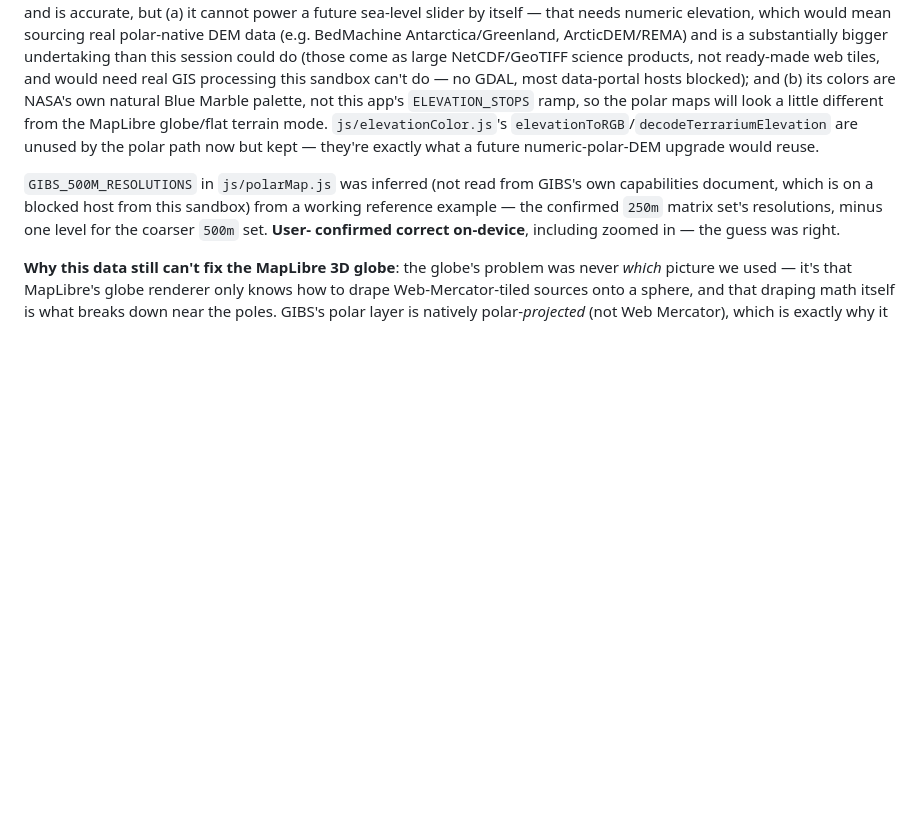
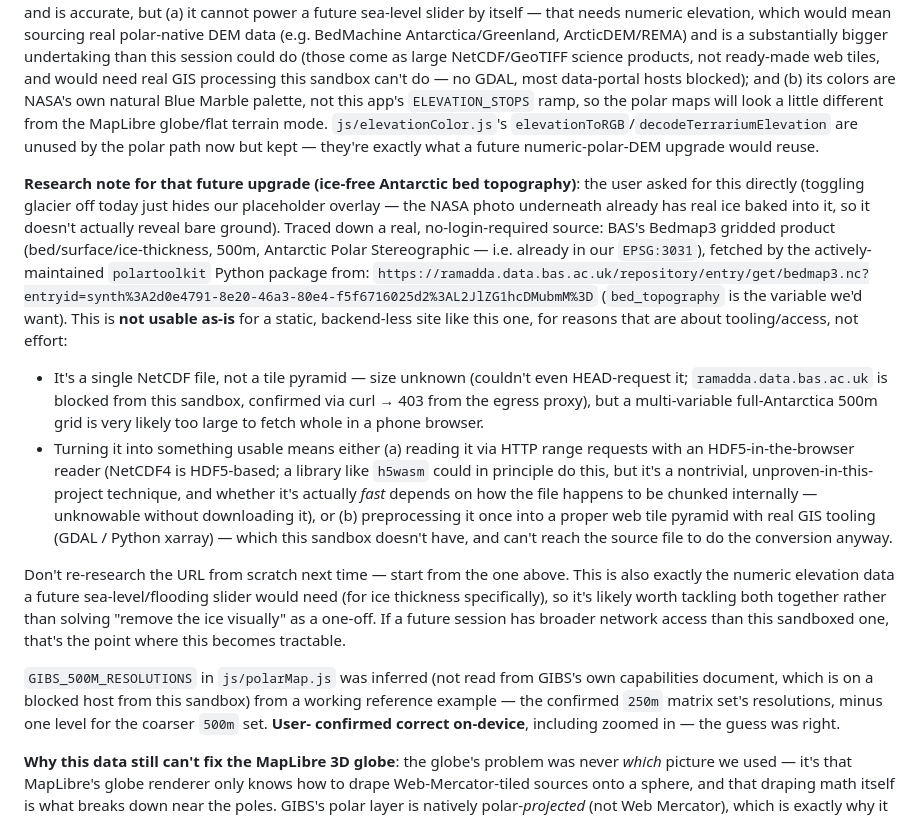
Before and after one commit to gusk2020/world-viewer, a Markdown page: CLAUDE.md, the part around the change. GitHub-like rendering; blank space fills up the shorter version.

Commit message:
Record Bedmap3 research for a future ice-free-bed feature
No code change -- documenting investigation into whether Antarctica's
real bed topography (ice mathematically removed) can be shown, per
the user's request. Found the actual no-login-required data source
and its exact URL (BAS's Bedmap3 NetCDF via polartoolkit's source),
but it's not usable as-is for this static site: single large NetCDF
file, not a tile service, and this sandbox can neither reach the host
to check its size nor run the GDAL/GIS tooling that would be needed
to convert it into something a phone browser could actually load.

Recorded in CLAUDE.md so a future session with different network/tool
access doesn't have to re-research the URL from scratch.

Co-Authored-By: Claude Sonnet 5 <noreply@anthropic.com>
Claude-Session: https://claude.ai/code/session_01K5sjSMsnS6eNM9URTtJAny

```diff
--- a/CLAUDE.md
+++ b/CLAUDE.md
@@ -247,6 +247,41 @@ mode. `js/elevationColor.js`'s `elevationToRGB`/`decodeTerrariumElevation`
 are unused by the polar path now but kept — they're exactly what a future
 numeric-polar-DEM upgrade would reuse.
 
+**Research note for that future upgrade (ice-free Antarctic bed
+topography)**: the user asked for this directly (toggling glacier off
+today just hides our placeholder overlay — the NASA photo underneath
+already has real ice baked into it, so it doesn't actually reveal bare
+ground). Traced down a real, no-login-required source: BAS's Bedmap3
+gridded product (bed/surface/ice-thickness, 500m, Antarctic Polar
+Stereographic — i.e. already in our `EPSG:3031`), fetched by the
+actively-maintained `polartoolkit` Python package from:
+`https://ramadda.data.bas.ac.uk/repository/entry/get/bedmap3.nc?entryid=synth%3A2d0e4791-8e20-46a3-80e4-f5f6716025d2%3AL2JlZG1hcDMubmM%3D`
+(`bed_topography` is the variable we'd want). This is **not usable as-is**
+for a static, backend-less site like this one, for reasons that are
+about tooling/access, not effort:
+- It's a single NetCDF file, not a tile pyramid — size unknown (couldn't
+  even HEAD-request it; `ramadda.data.bas.ac.uk` is blocked from this
+  sandbox, confirmed via curl → 403 from the egress proxy), but a
+  multi-variable full-Antarctica 500m grid is very likely too large to
+  fetch whole in a phone browser.
+- Turning it into something usable means either (a) reading it via HTTP
+  range requests with an HDF5-in-the-browser reader (NetCDF4 is
+  HDF5-based; a library like `h5wasm` could in principle do this, but
+  it's a nontrivial, unproven-in-this-project technique, and whether it's
+  actually *fast* depends on how the file happens to be chunked
+  internally — unknowable without downloading it), or (b) preprocessing
+  it once into a proper web tile pyramid with real GIS tooling (GDAL /
+  Python xarray) — which this sandbox doesn't have, and can't reach the
+  source file to do the conversion anyway.
+
+Don't re-research the URL from scratch next time — start from the one
+above. This is also exactly the numeric elevation data a future
+sea-level/flooding slider would need (for ice thickness specifically),
+so it's likely worth tackling both together rather than solving "remove
+the ice visually" as a one-off. If a future session has broader network
+access than this sandboxed one, that's the point where this becomes
+tractable.
+
 `GIBS_500M_RESOLUTIONS` in `js/polarMap.js` was inferred (not read from
 GIBS's own capabilities document, which is on a blocked host from this
 sandbox) from a working reference example — the confirmed `250m` matrix
```
